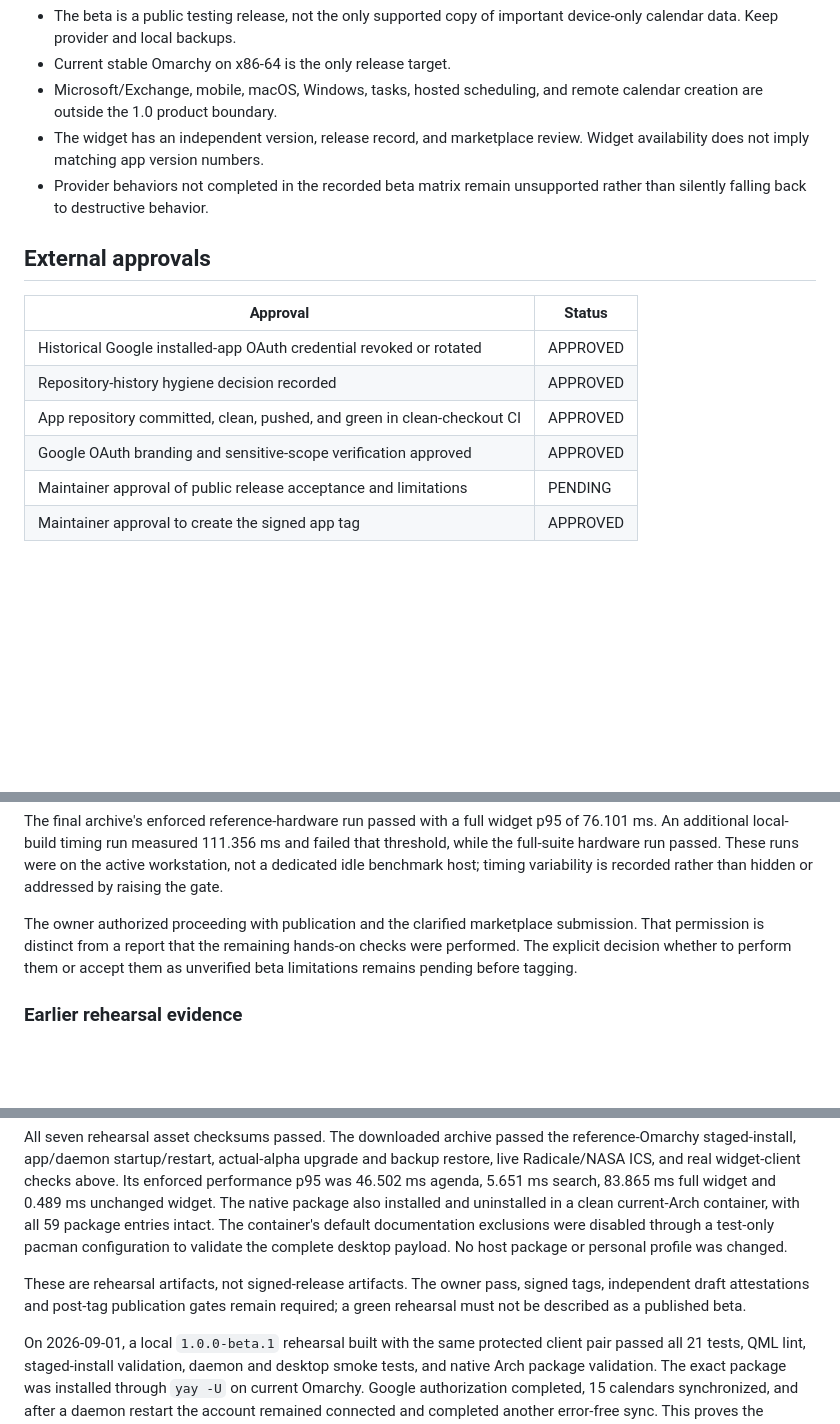
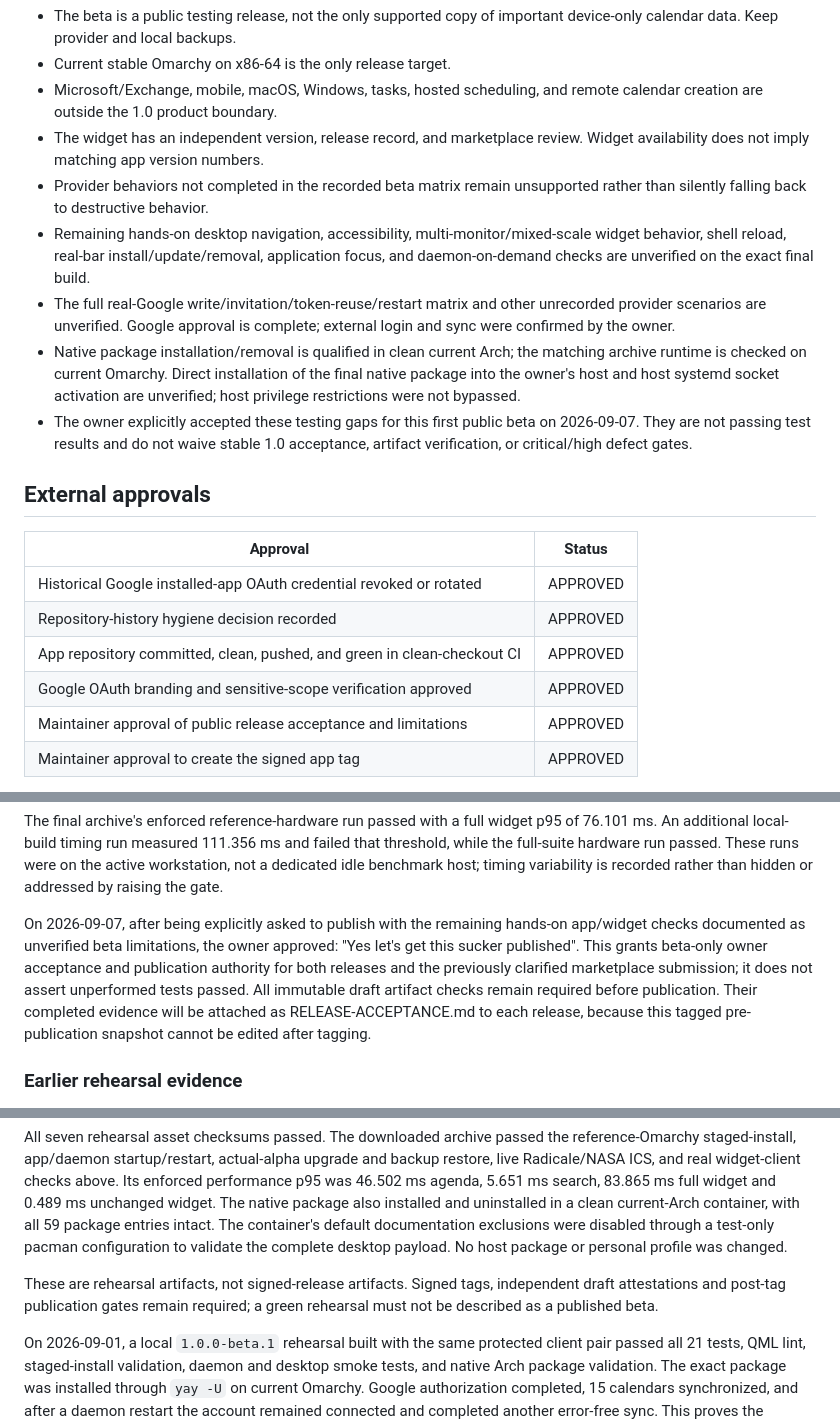
Before and after one commit to brdweb/omacalendar, a Markdown page: docs/releases/1.0.0-beta.1.md, 3 parts joined by grey strips. GitHub-like rendering; blank space fills up the shorter version.

Commit message:
docs: record explicit owner acceptance of first-beta limitations

```diff
--- a/docs/releases/1.0.0-beta.1.md
+++ b/docs/releases/1.0.0-beta.1.md
@@ -58,6 +58,19 @@ identifiers, or real calendar content here.
   review. Widget availability does not imply matching app version numbers.
 - Provider behaviors not completed in the recorded beta matrix remain
   unsupported rather than silently falling back to destructive behavior.
+- Remaining hands-on desktop navigation, accessibility, multi-monitor/mixed-scale
+  widget behavior, shell reload, real-bar install/update/removal, application
+  focus, and daemon-on-demand checks are unverified on the exact final build.
+- The full real-Google write/invitation/token-reuse/restart matrix and other
+  unrecorded provider scenarios are unverified. Google approval is complete;
+  external login and sync were confirmed by the owner.
+- Native package installation/removal is qualified in clean current Arch;
+  the matching archive runtime is checked on current Omarchy. Direct installation
+  of the final native package into the owner's host and host systemd socket
+  activation are unverified; host privilege restrictions were not bypassed.
+- The owner explicitly accepted these testing gaps for this first public beta
+  on 2026-09-07. They are not passing test results and do not waive stable 1.0
+  acceptance, artifact verification, or critical/high defect gates.
 
 ## External approvals
 
@@ -67,7 +80,7 @@ identifiers, or real calendar content here.
 | Repository-history hygiene decision recorded | APPROVED |
 | App repository committed, clean, pushed, and green in clean-checkout CI | APPROVED |
 | Google OAuth branding and sensitive-scope verification approved | APPROVED |
-| Maintainer approval of public release acceptance and limitations | PENDING |
+| Maintainer approval of public release acceptance and limitations | APPROVED |
 | Maintainer approval to create the signed app tag | APPROVED |
 
 The historical exposed client secret was disabled and permanently deleted in
@@ -121,10 +134,14 @@ failed that threshold, while the full-suite hardware run passed. These runs
 were on the active workstation, not a dedicated idle benchmark host; timing
 variability is recorded rather than hidden or addressed by raising the gate.
 
-The owner authorized proceeding with publication and the clarified marketplace
-submission. That permission is distinct from a report that the remaining
-hands-on checks were performed. The explicit decision whether to perform them
-or accept them as unverified beta limitations remains pending before tagging.
+On 2026-09-07, after being explicitly asked to publish with the remaining
+hands-on app/widget checks documented as unverified beta limitations, the owner
+approved: "Yes let's get this sucker published". This grants beta-only owner
+acceptance and publication authority for both releases and the previously
+clarified marketplace submission; it does not assert unperformed tests passed.
+All immutable draft artifact checks remain required before publication. Their
+completed evidence will be attached as RELEASE-ACCEPTANCE.md to each release,
+because this tagged pre-publication snapshot cannot be edited after tagging.
 
 ### Earlier rehearsal evidence
 
@@ -166,8 +183,8 @@ package entries intact. The container's default documentation exclusions were
 disabled through a test-only pacman configuration to validate the complete
 desktop payload. No host package or personal profile was changed.
 
-These are rehearsal artifacts, not signed-release artifacts. The owner pass,
-signed tags, independent draft attestations and post-tag publication gates
+These are rehearsal artifacts, not signed-release artifacts. Signed tags,
+independent draft attestations and post-tag publication gates
 remain required; a green rehearsal must not be described as a published beta.
 
 On 2026-09-01, a local `1.0.0-beta.1` rehearsal built with the same protected
```
Also changed, not shown: other parts of docs/releases/1.0.0-beta.1.md (+2 -2 lines), docs/BETA_PLAN.md (+14 -3 lines).
